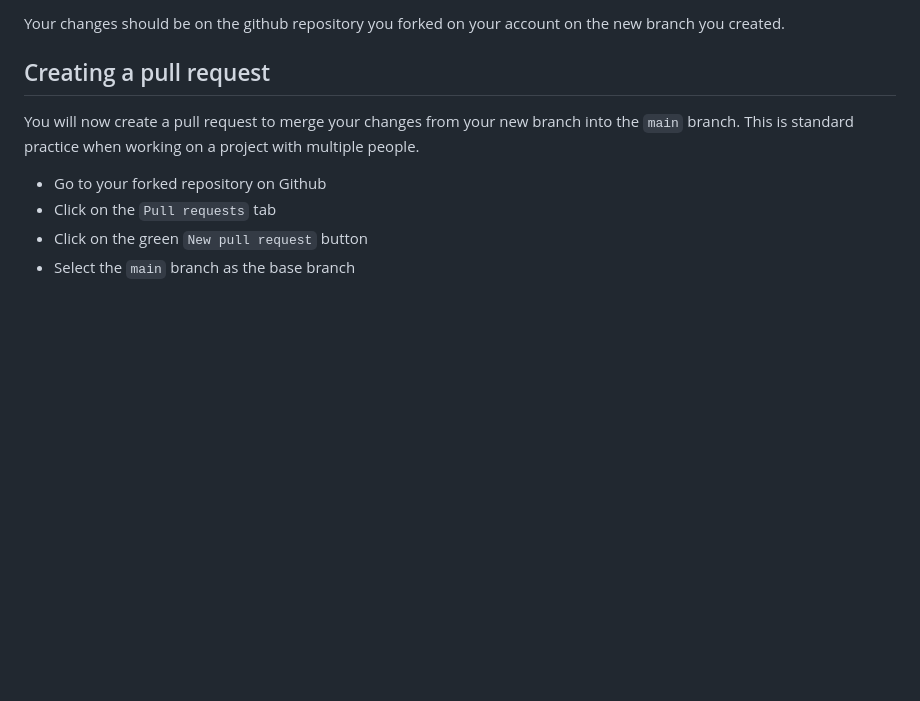
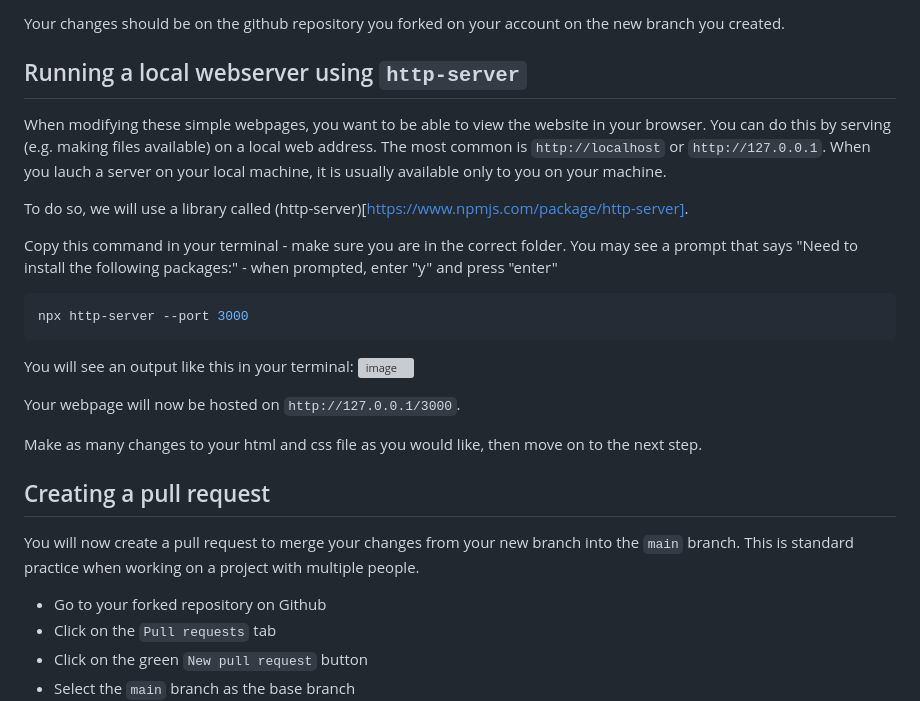
Before and after one commit to yahmed03/yahmed03.github.io, a Markdown page: README.md, the part around the change. GitHub-like rendering; blank space fills up the shorter version; grey boxes are pictures that could not be loaded.

````diff
--- a/README.md
+++ b/README.md
@@ -57,6 +57,24 @@ Making changes on a new branch is good practice as it means you can work on mult
 - Push the changes to your forked repository using `git push origin <branch_name>`
 
 Your changes should be on the github repository you forked on your account on the new branch you created.
+
+## Running a local webserver using `http-server`
+
+When modifying these simple webpages, you want to be able to view the website in your browser. You can do this by serving (e.g. making files available) on a local web address. The most common is `http://localhost` or `http://127.0.0.1`. When you lauch a server on your local machine, it is usually available only to you on your machine.
+
+To do so, we will use a library called (http-server)[https://www.npmjs.com/package/http-server].
+
+Copy this command in your terminal - make sure you are in the correct folder. You may see a prompt that says "Need to install the following packages:" - when prompted, enter "y" and press "enter"
+```bash
+npx http-server --port 3000
+```
+
+You will see an output like this in your terminal:
+![image](https://github.com/Solirius/training_github_pages/assets/42571140/7245c332-41aa-4d4a-b256-1c304fefda9b)
+
+Your webpage will now be hosted on `http://127.0.0.1/3000`.
+
+Make as many changes to your html and css file as you would like, then move on to the next step.
 
 ## Creating a pull request
 
````
